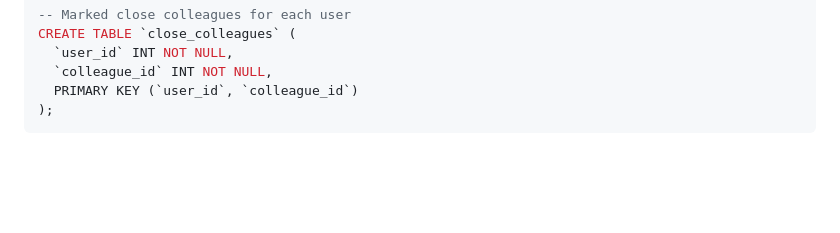
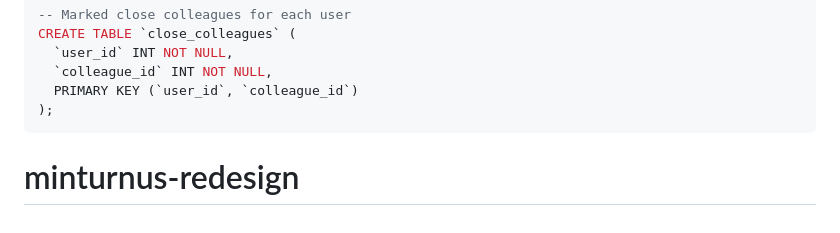
Before and after one commit to Throrvik/minturnus-redesign, a Markdown page: README.md, the part around the change. Drawn GitHub-style; blank space fills up the shorter version.

````diff
--- a/README.md
+++ b/README.md
@@ -152,3 +152,4 @@ CREATE TABLE `close_colleagues` (
   PRIMARY KEY (`user_id`, `colleague_id`)
 );
 ```
+# minturnus-redesign
````
